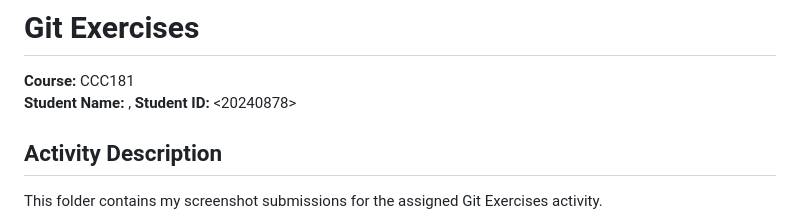
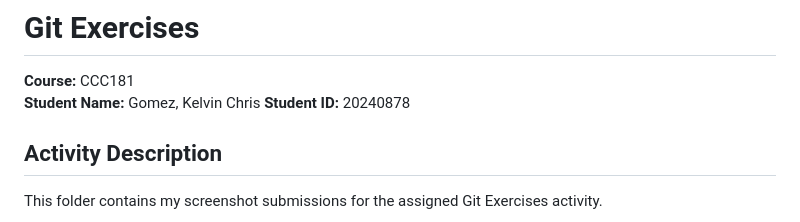
Before and after one commit to KelvinGrim/CCC181, a Markdown page: activities/git-exercises/README.md, the part around the change. GitHub-like rendering.

```diff
--- a/activities/git-exercises/README.md
+++ b/activities/git-exercises/README.md
@@ -1,8 +1,8 @@
 # Git Exercises
 
 **Course:** CCC181
-**Student Name:** <Gomez>, <KelvinChris>
-**Student ID:** <20240878>
+**Student Name:** Gomez, Kelvin Chris
+**Student ID:** 20240878
 
 ## Activity Description
 
```
